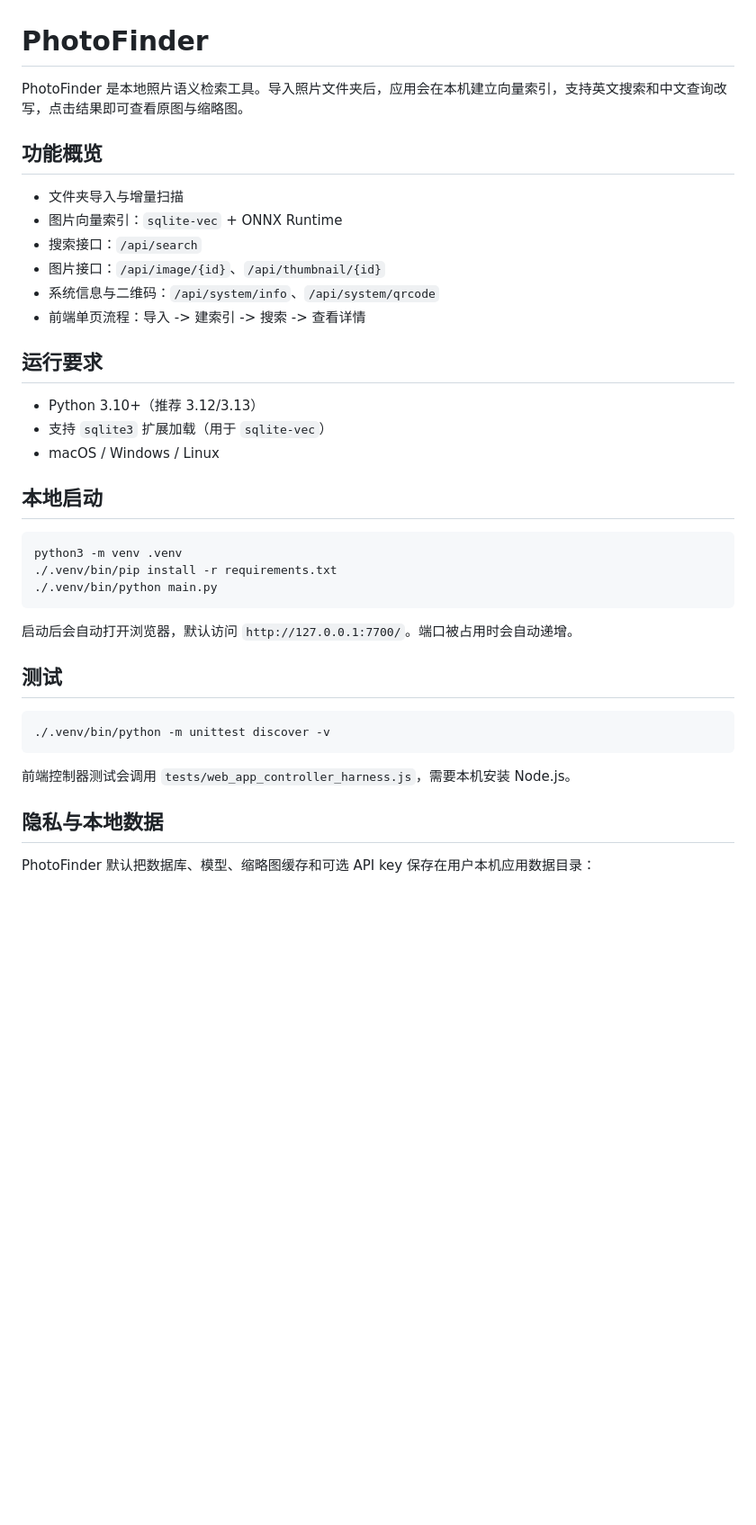
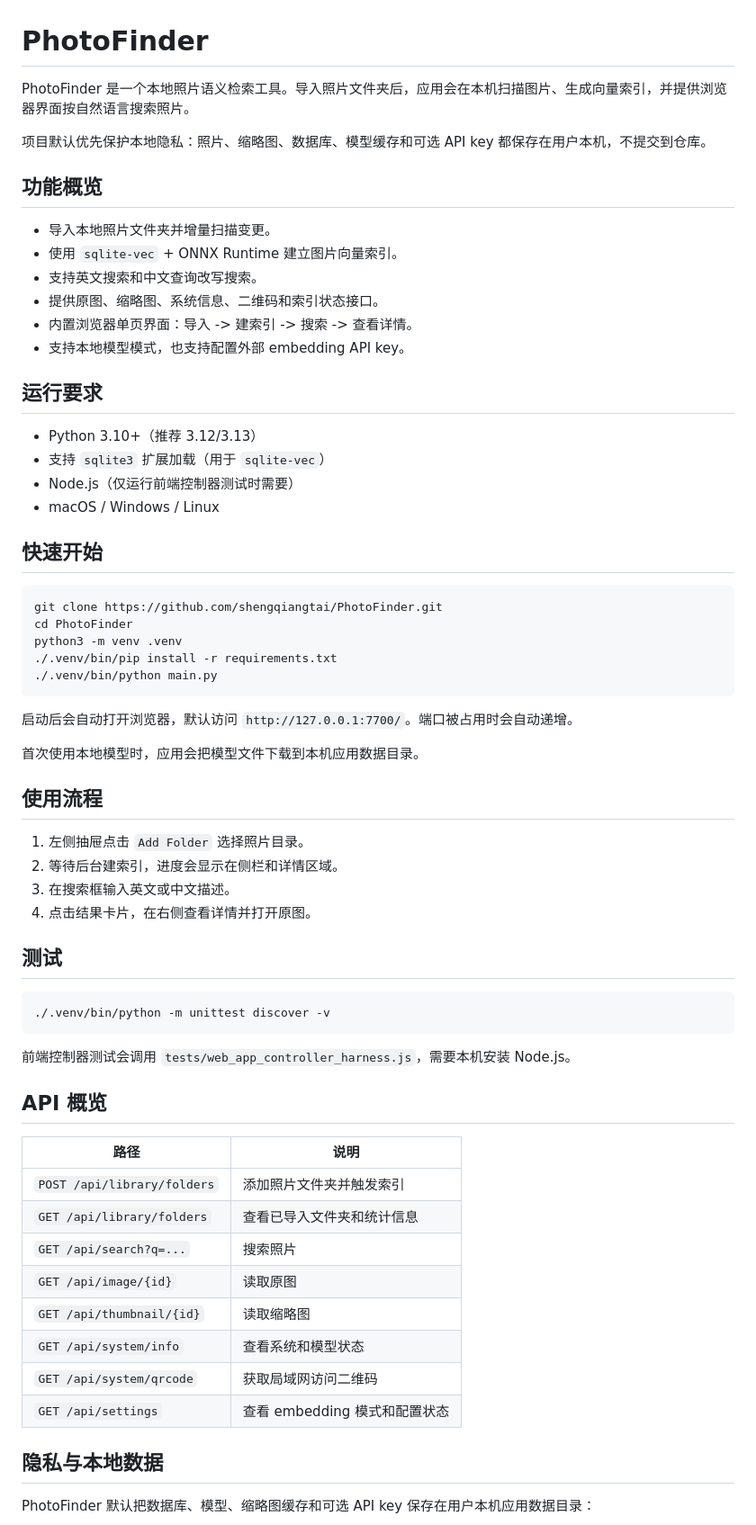
Before and after one commit to shengqiangtai/PhotoFinder, a Markdown page: README.md, the part around one of its changes. Shown at 90% size. Rendered like a GitHub page; blank space fills up the shorter version.

Commit message:
docs: improve README for GitHub

````diff
--- a/README.md
+++ b/README.md
@@ -1,31 +1,45 @@
 # PhotoFinder
 
-PhotoFinder 是本地照片语义检索工具。导入照片文件夹后，应用会在本机建立向量索引，支持英文搜索和中文查询改写，点击结果即可查看原图与缩略图。
+PhotoFinder 是一个本地照片语义检索工具。导入照片文件夹后，应用会在本机扫描图片、生成向量索引，并提供浏览器界面按自然语言搜索照片。
+
+项目默认优先保护本地隐私：照片、缩略图、数据库、模型缓存和可选 API key 都保存在用户本机，不提交到仓库。
 
 ## 功能概览
 
-- 文件夹导入与增量扫描
-- 图片向量索引：`sqlite-vec` + ONNX Runtime
-- 搜索接口：`/api/search`
-- 图片接口：`/api/image/{id}`、`/api/thumbnail/{id}`
-- 系统信息与二维码：`/api/system/info`、`/api/system/qrcode`
-- 前端单页流程：导入 -> 建索引 -> 搜索 -> 查看详情
+- 导入本地照片文件夹并增量扫描变更。
+- 使用 `sqlite-vec` + ONNX Runtime 建立图片向量索引。
+- 支持英文搜索和中文查询改写搜索。
+- 提供原图、缩略图、系统信息、二维码和索引状态接口。
+- 内置浏览器单页界面：导入 -> 建索引 -> 搜索 -> 查看详情。
+- 支持本地模型模式，也支持配置外部 embedding API key。
 
 ## 运行要求
 
 - Python 3.10+（推荐 3.12/3.13）
 - 支持 `sqlite3` 扩展加载（用于 `sqlite-vec`）
+- Node.js（仅运行前端控制器测试时需要）
 - macOS / Windows / Linux
 
-## 本地启动
+## 快速开始
 
 ```bash
+git clone https://github.com/shengqiangtai/PhotoFinder.git
+cd PhotoFinder
 python3 -m venv .venv
 ./.venv/bin/pip install -r requirements.txt
 ./.venv/bin/python main.py
 ```
 
 启动后会自动打开浏览器，默认访问 `http://127.0.0.1:7700/`。端口被占用时会自动递增。
+
+首次使用本地模型时，应用会把模型文件下载到本机应用数据目录。
+
+## 使用流程
+
+1. 左侧抽屉点击 `Add Folder` 选择照片目录。
+2. 等待后台建索引，进度会显示在侧栏和详情区域。
+3. 在搜索框输入英文或中文描述。
+4. 点击结果卡片，在右侧查看详情并打开原图。
 
 ## 测试
 
@@ -34,6 +48,19 @@ python3 -m venv .venv
 ```
 
 前端控制器测试会调用 `tests/web_app_controller_harness.js`，需要本机安装 Node.js。
+
+## API 概览
+
+| 路径 | 说明 |
+| --- | --- |
+| `POST /api/library/folders` | 添加照片文件夹并触发索引 |
+| `GET /api/library/folders` | 查看已导入文件夹和统计信息 |
+| `GET /api/search?q=...` | 搜索照片 |
+| `GET /api/image/{id}` | 读取原图 |
+| `GET /api/thumbnail/{id}` | 读取缩略图 |
+| `GET /api/system/info` | 查看系统和模型状态 |
+| `GET /api/system/qrcode` | 获取局域网访问二维码 |
+| `GET /api/settings` | 查看 embedding 模式和配置状态 |
 
 ## 隐私与本地数据
 
````
Also changed, not shown: other parts of README.md (+6 -8 lines).
